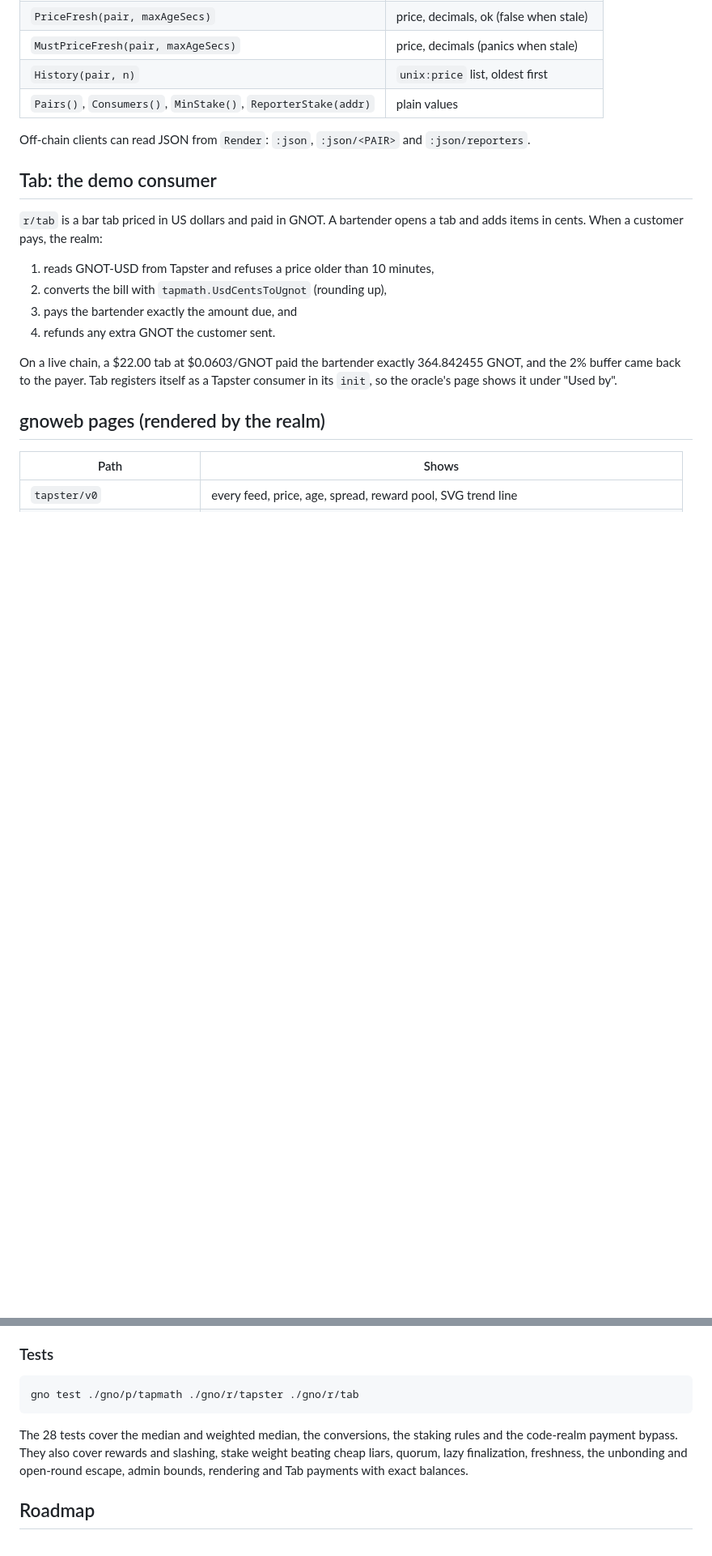
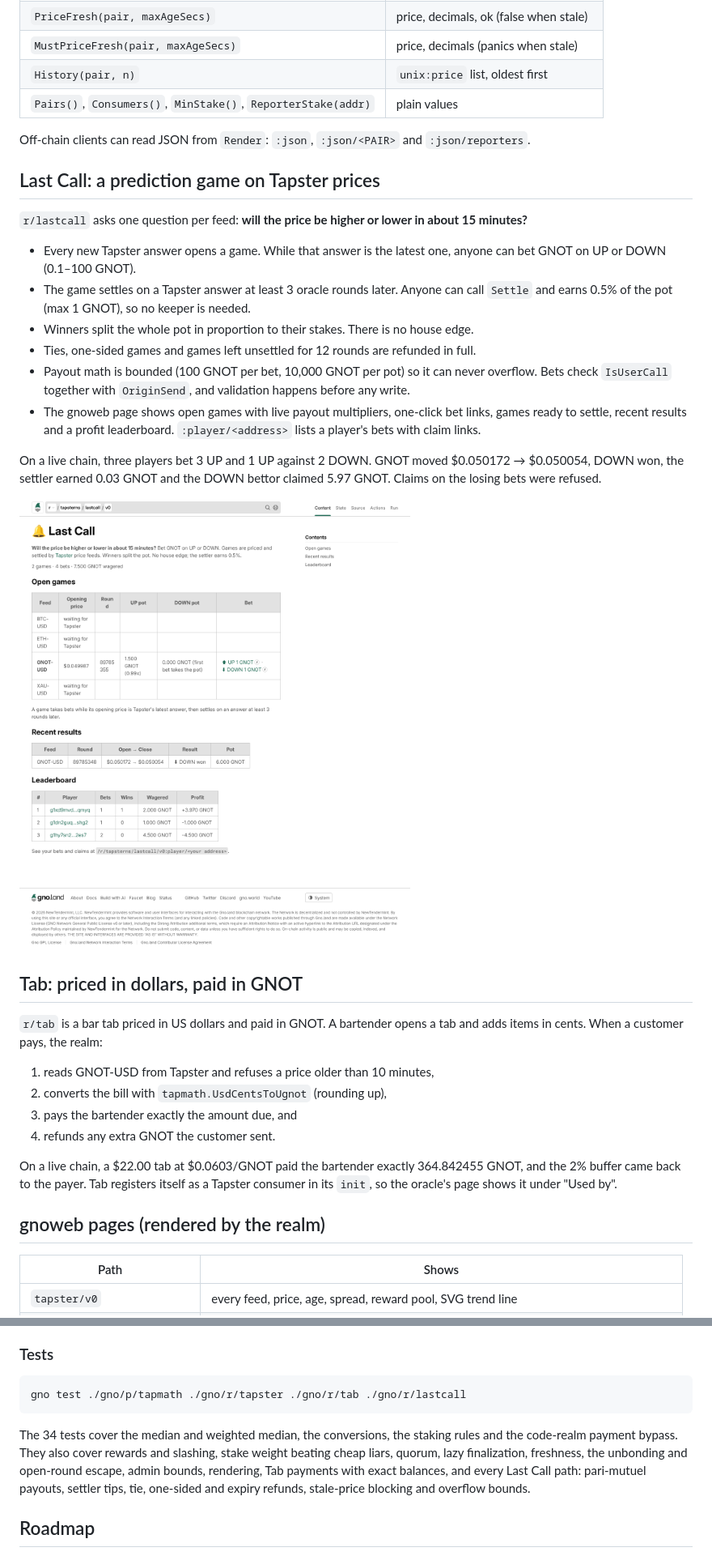
Before and after one commit to Onegeex/tapster, a Markdown page: README.md, 2 parts joined by grey strips. Shown at 81% size. Rendered like a GitHub page; pictures changed too: docs/screenshots/lastcall.png (added); blank space fills up the shorter version.

````diff
--- a/README.md
+++ b/README.md
@@ -66,7 +67,22 @@ func Checkout(cur realm, usdCents int64) {
 
 Off-chain clients can read JSON from `Render`: `:json`, `:json/<PAIR>` and `:json/reporters`.
 
-## Tab: the demo consumer
+## Last Call: a prediction game on Tapster prices
+
+`r/lastcall` asks one question per feed: **will the price be higher or lower in about 15 minutes?**
+
+- Every new Tapster answer opens a game. While that answer is the latest one, anyone can bet GNOT on UP or DOWN (0.1–100 GNOT).
+- The game settles on a Tapster answer at least 3 oracle rounds later. Anyone can call `Settle` and earns 0.5% of the pot (max 1 GNOT), so no keeper is needed.
+- Winners split the whole pot in proportion to their stakes. There is no house edge.
+- Ties, one-sided games and games left unsettled for 12 rounds are refunded in full.
+- Payout math is bounded (100 GNOT per bet, 10,000 GNOT per pot) so it can never overflow. Bets check `IsUserCall` together with `OriginSend`, and validation happens before any write.
+- The gnoweb page shows open games with live payout multipliers, one-click bet links, games ready to settle, recent results and a profit leaderboard. `:player/<address>` lists a player's bets with claim links.
+
+On a live chain, three players bet 3 UP and 1 UP against 2 DOWN. GNOT moved $0.050172 → $0.050054, DOWN won, the settler earned 0.03 GNOT and the DOWN bettor claimed 5.97 GNOT. Claims on the losing bets were refused.
+
+![Last Call on gnoweb](docs/screenshots/lastcall.png)
+
+## Tab: priced in dollars, paid in GNOT
 
 `r/tab` is a bar tab priced in US dollars and paid in GNOT. A bartender opens a tab and adds items in cents. When a customer pays, the realm:
 
@@ -135,10 +152,10 @@ Open `dist/index.html` (written by `deploy.sh`), or host `web/index.html` anywhe
 ### Tests
 
 ```sh
-gno test ./gno/p/tapmath ./gno/r/tapster ./gno/r/tab
+gno test ./gno/p/tapmath ./gno/r/tapster ./gno/r/tab ./gno/r/lastcall
 ```
 
-The 28 tests cover the median and weighted median, the conversions, the staking rules and the code-realm payment bypass. They also cover rewards and slashing, stake weight beating cheap liars, quorum, lazy finalization, freshness, the unbonding and open-round escape, admin bounds, rendering and Tab payments with exact balances.
+The 34 tests cover the median and weighted median, the conversions, the staking rules and the code-realm payment bypass. They also cover rewards and slashing, stake weight beating cheap liars, quorum, lazy finalization, freshness, the unbonding and open-round escape, admin bounds, rendering, Tab payments with exact balances, and every Last Call path: pari-mutuel payouts, settler tips, tie, one-sided and expiry refunds, stale-price blocking and overflow bounds.
 
 ## Roadmap
 
````
Also changed, not shown: other parts of README.md (+4 -2 lines), SUBMISSION.md (+6 -2 lines), docs/screenshots/web-lastcall.png (added), 7 other files.
